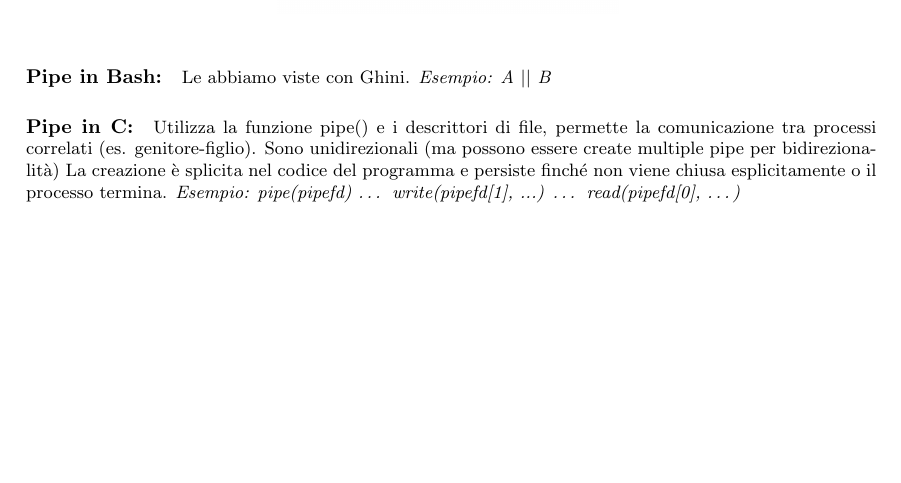
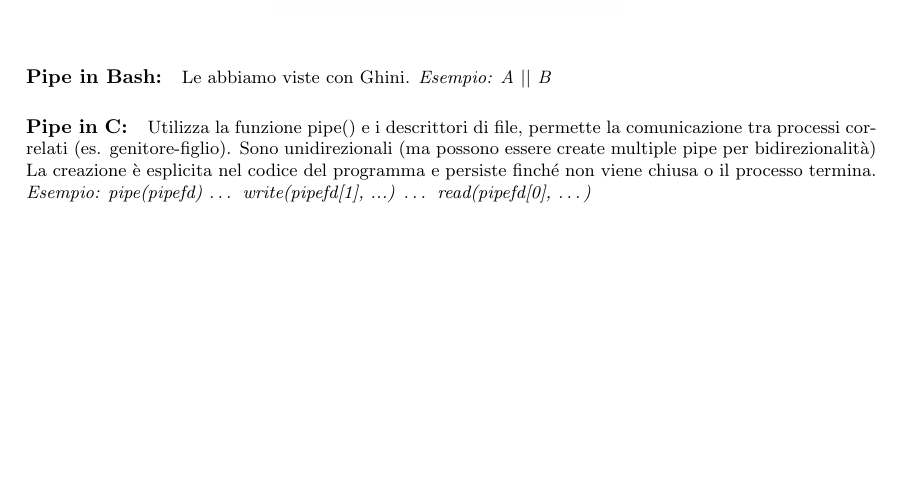
Before and after one commit to giuppycode/Sistemi-Operativi-Appunti, a LaTeX thesis (main.tex, which reads TeX/Slide01.tex): part of page 18 of 107, cut so that both start at the same text. Compiled offline with pdfLaTeX.

Commit message:
Update Slide01.tex

```diff
--- a/TeX/Slide01.tex
+++ b/TeX/Slide01.tex
@@ -612,7 +612,7 @@ connettere due processi.
 \textit{Esempio: A $||$ B}
 
 \paragraph{Pipe in C:} Utilizza la funzione pipe() e i descrittori di file, permette la comunicazione tra processi correlati (es. genitore-figlio). Sono unidirezionali (ma possono essere create multiple pipe per bidirezionalità)
-La creazione è splicita nel codice del programma e persiste finché non viene chiusa esplicitamente o il processo termina.
+La creazione è esplicita nel codice del programma e persiste finché non viene chiusa o il processo termina.
 \textit{Esempio:
 pipe(pipefd)
 … write(pipefd[1], ...)
```
